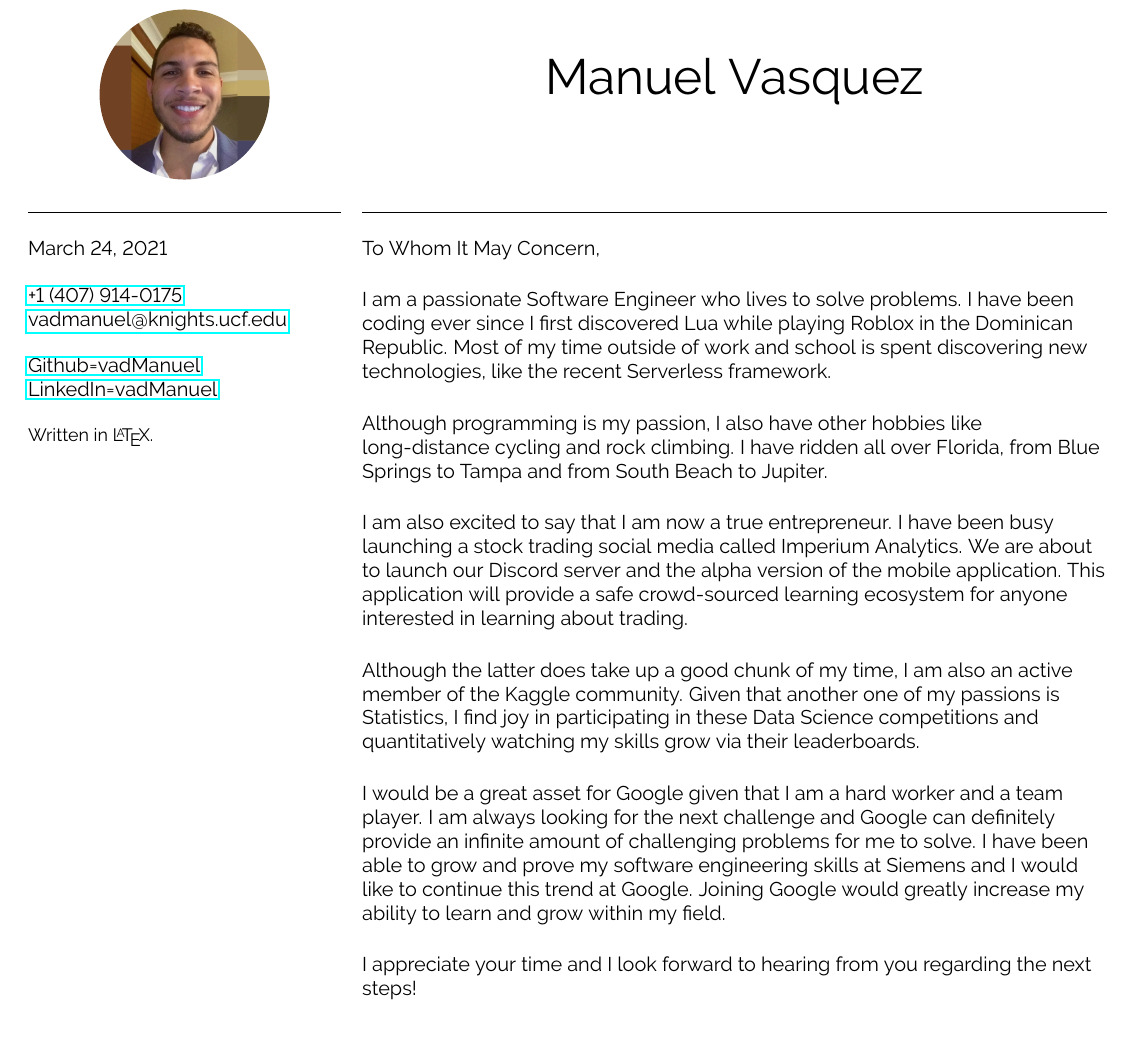
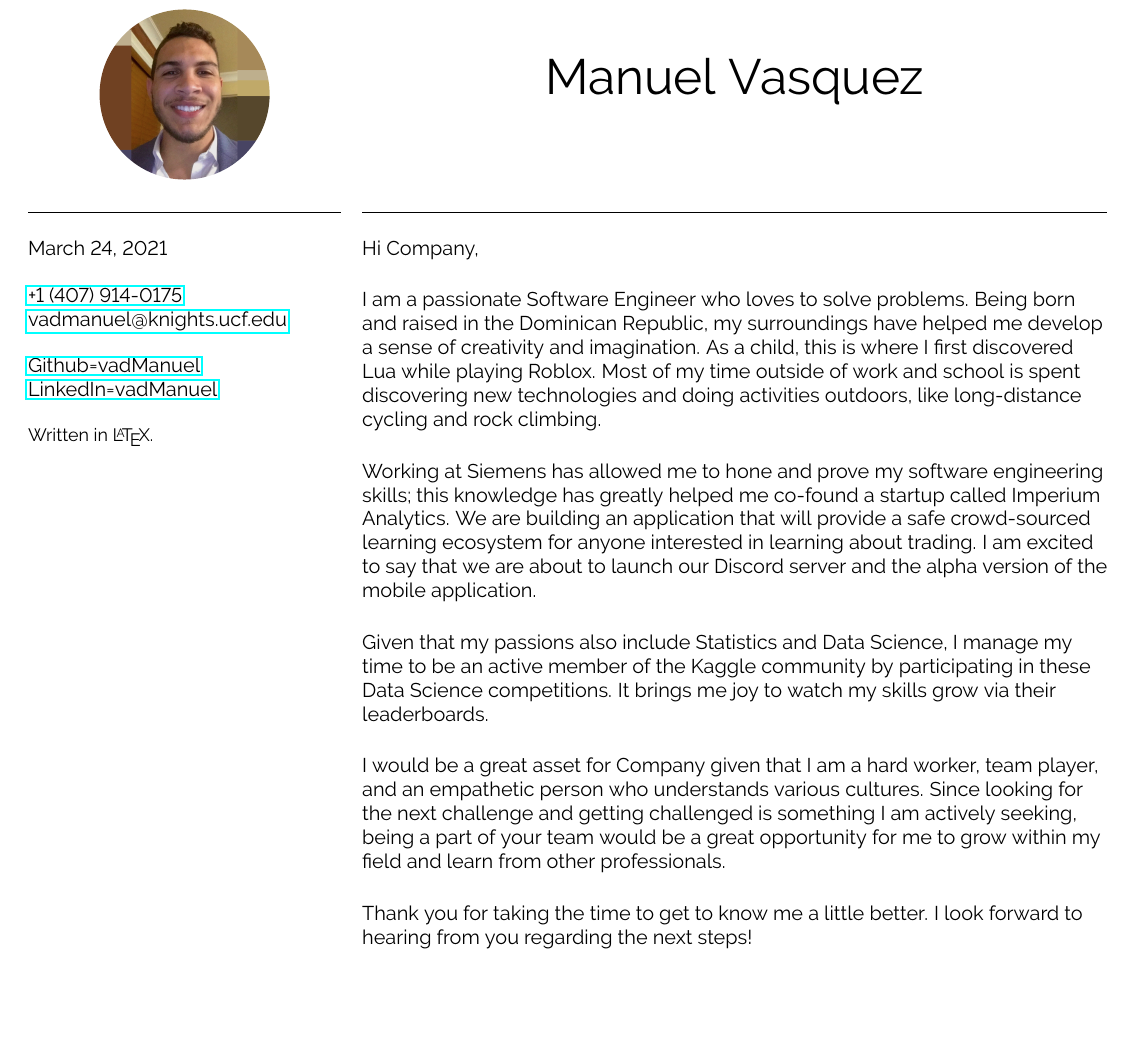
Before and after one commit to vadManuel/resume, a LaTeX document (cover/manuel_vasquez_cover_letter.tex): part of the page, cut so that both start at the same text, the shorter picture padded with empty space. Compiled offline with pdfLaTeX.

Commit message:
Reformatted and polished (thanks Luimi)

```diff
--- a/cover/manuel_vasquez_cover_letter.tex
+++ b/cover/manuel_vasquez_cover_letter.tex
@@ -12,7 +12,7 @@
 
 % custom commands
 \newcommand{\position}{I am writing to apply for the \_ position.}
-\newcommand{\company}{Google}
+\newcommand{\company}{Company}
 \newcommand{\name}{Manuel Vasquez}
 \newcommand{\github}{\href{https://www.github.com/vadmanuel}{Github=vadManuel}}
 \newcommand{\linkedin}{\href{https://www.linkedin.com/in/vadmanuel}{LinkedIn=vadManuel}}
@@ -58,30 +58,28 @@
     \hrule
     \vspace*{.49cm}
 
-    To Whom It May Concern,
+    \raggedright
+
+    Hi \company,
     \vspace*{.49cm}
 
-    \raggedright
 
     % \position
     % \vspace*{.49cm}
 
-    I am a passionate Software Engineer who lives to solve problems. I have been coding ever since I first discovered Lua while playing Roblox in the Dominican Republic. Most of my time outside of work and school is spent discovering new technologies, like the recent Serverless framework.
+    I am a passionate Software Engineer who loves to solve problems. Being born and raised in the Dominican Republic, my surroundings have helped me develop a sense of creativity and imagination. As a child, this is where I first discovered Lua while playing Roblox. Most of my time outside of work and school is spent discovering new technologies and doing activities outdoors, like long-distance cycling and rock climbing.
     \vspace*{.49cm}
 
-    Although programming is my passion, I also have other hobbies like long-distance cycling and rock climbing. I have ridden all over Florida, from Blue Springs to Tampa and from South Beach to Jupiter.
+    Working at Siemens has allowed me to hone and prove my software engineering skills; this knowledge has greatly helped me co-found a startup called Imperium Analytics. We are building an application that will provide a safe crowd-sourced learning ecosystem for anyone interested in learning about trading. I am excited to say that we are about to launch our Discord server and the alpha version of the mobile application.
     \vspace*{.49cm}
 
-    I am also excited to say that I am now a true entrepreneur. I have been busy launching a stock trading social media called Imperium Analytics. We are about to launch our Discord server and the alpha version of the mobile application. This application will provide a safe crowd-sourced learning ecosystem for anyone interested in learning about trading.
+    Given that my passions also include Statistics and Data Science, I manage my time to be an active member of the Kaggle community by participating in these Data Science competitions. It brings me joy to watch my skills grow via their leaderboards.
     \vspace*{.49cm}
 
-    Although the latter does take up a good chunk of my time, I am also an active member of the Kaggle community. Given that another one of my passions is Statistics, I find joy in participating in these Data Science competitions and quantitatively watching my skills grow via their leaderboards.
+    I would be a great asset for \company $ $ given that I am a hard worker, team player, and an empathetic person who understands various cultures. Since looking for the next challenge and getting challenged is something I am actively seeking, being a part of your team would be a great opportunity for me to grow within my field and learn from other professionals.
     \vspace*{.49cm}
 
-    I would be a great asset for \company $ $ given that I am a hard worker and a team player. I am always looking for the next challenge and \company $ $ can definitely provide an infinite amount of challenging problems for me to solve. I have been able to grow and prove my software engineering skills at Siemens and I would like to continue this trend at \company. Joining \company $ $ would greatly increase my ability to learn and grow within my field.
-    \vspace*{.49cm}
-
-    I appreciate your time and I look forward to hearing from you regarding the next steps!
+    Thank you for taking the time to get to know me a little better. I look forward to hearing from you regarding the next steps!
     \vspace*{1cm}
 
     Best regards,
```
Also changed, not shown: cover/manuel_vasquez_cover_letter.pdf.
